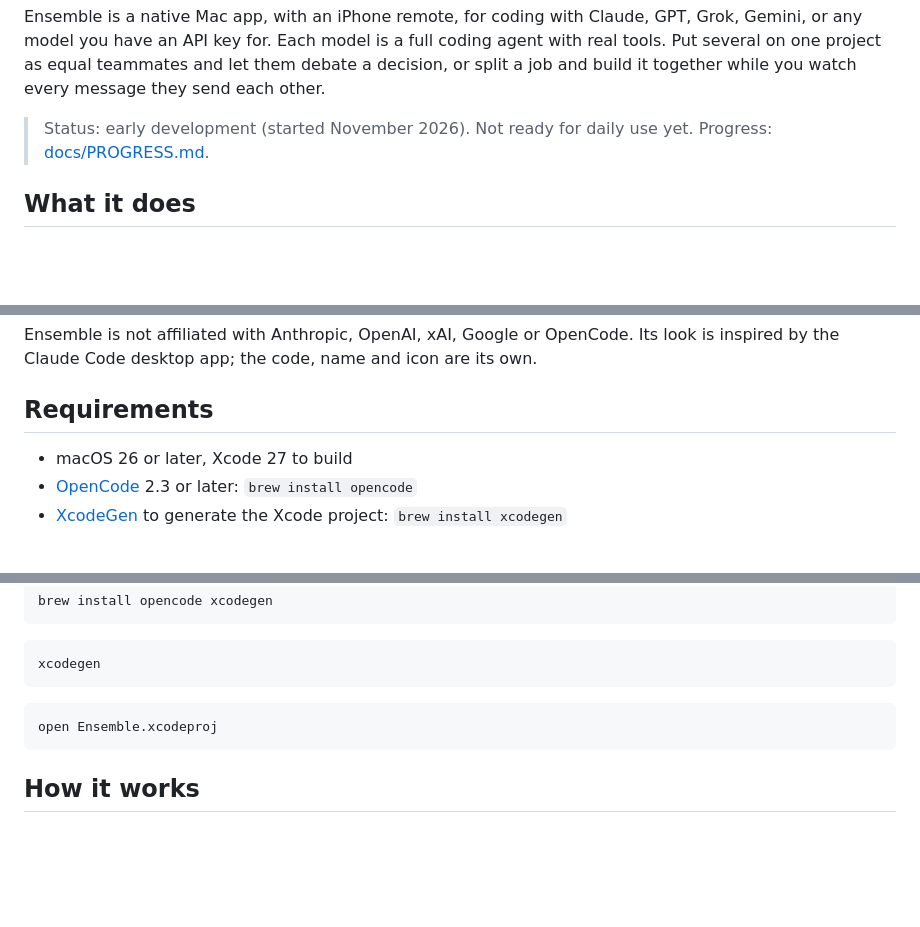
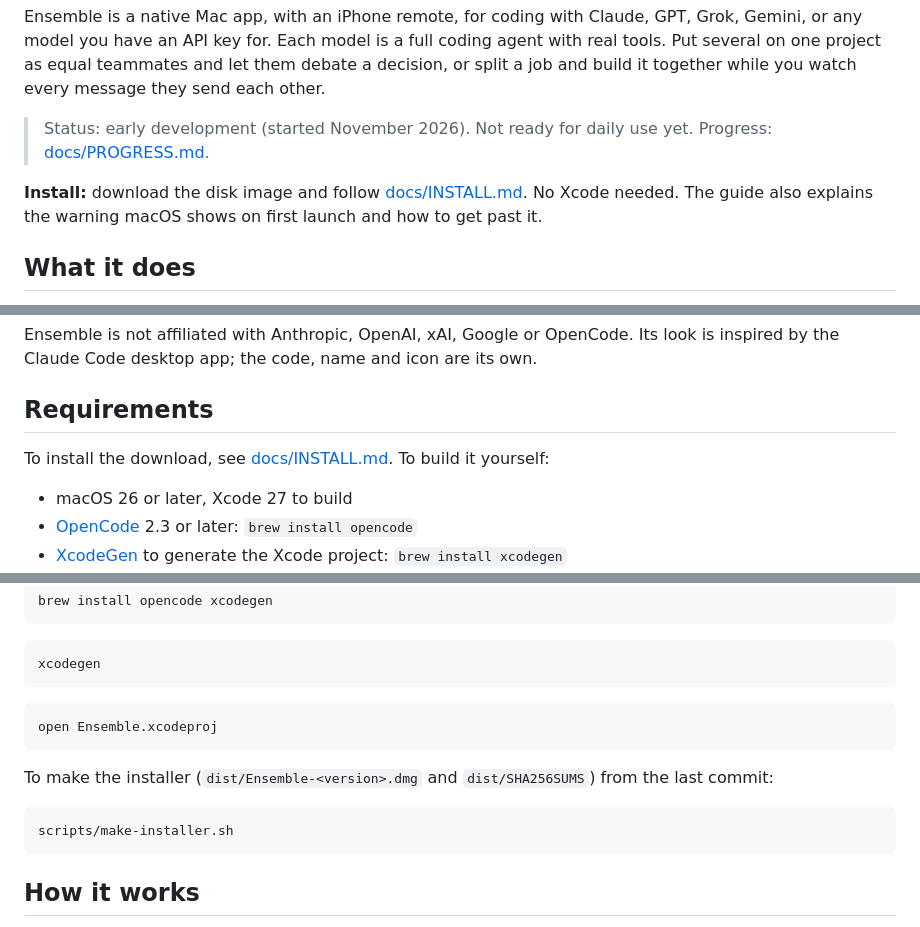
Before and after one commit to coquetteluke/ensemble, a Markdown page: README.md, 3 parts joined by grey strips. Drawn GitHub-style; blank space fills up the shorter version.

Commit message:
Install guide with pictures: the macOS warning explained, Open Anyway, engine setup
Co-Authored-By: Claude Fable 5.2 <noreply@anthropic.com>

````diff
--- a/README.md
+++ b/README.md
@@ -5,6 +5,8 @@
 Ensemble is a native Mac app, with an iPhone remote, for coding with Claude, GPT, Grok, Gemini, or any model you have an API key for. Each model is a full coding agent with real tools. Put several on one project as equal teammates and let them debate a decision, or split a job and build it together while you watch every message they send each other.
 
 > Status: early development (started November 2026). Not ready for daily use yet. Progress: [docs/PROGRESS.md](docs/PROGRESS.md).
+
+**Install:** download the disk image and follow [docs/INSTALL.md](docs/INSTALL.md). No Xcode needed. The guide also explains the warning macOS shows on first launch and how to get past it.
 
 ## What it does
 
@@ -27,6 +29,8 @@ Ensemble is not affiliated with Anthropic, OpenAI, xAI, Google or OpenCode. Its
 
 ## Requirements
 
+To install the download, see [docs/INSTALL.md](docs/INSTALL.md). To build it yourself:
+
 - macOS 26 or later, Xcode 27 to build
 - [OpenCode](https://opencode.ai) 2.3 or later: `brew install opencode`
 - [XcodeGen](https://github.com/yonaskolb/XcodeGen) to generate the Xcode project: `brew install xcodegen`
@@ -47,6 +51,12 @@ xcodegen
 open Ensemble.xcodeproj
 ```
 
+To make the installer (`dist/Ensemble-<version>.dmg` and `dist/SHA256SUMS`) from the last commit:
+
+```bash
+scripts/make-installer.sh
+```
+
 ## How it works
 
 See [docs/DESIGN.md](docs/DESIGN.md).
````
Also changed, not shown: docs/INSTALL.md (added, +172 -0 lines), docs/PROGRESS.md (+8 -0 lines), docs/install/01-disk-image.png (added), docs/install/02-not-opened.png (added), docs/install/03-open-anyway.png (added), docs/install/05-install-the-engine.png (added), docs/install/06-ensemble.png (added), 1 other file.
